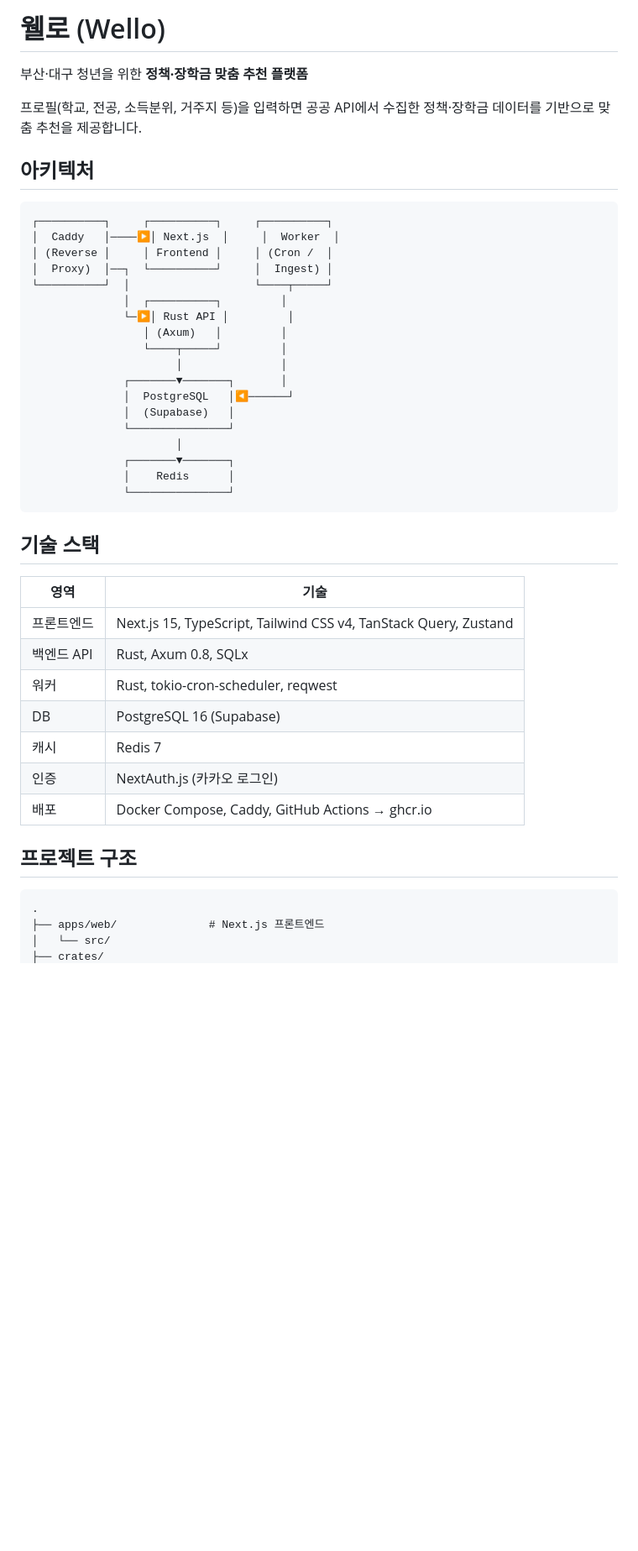
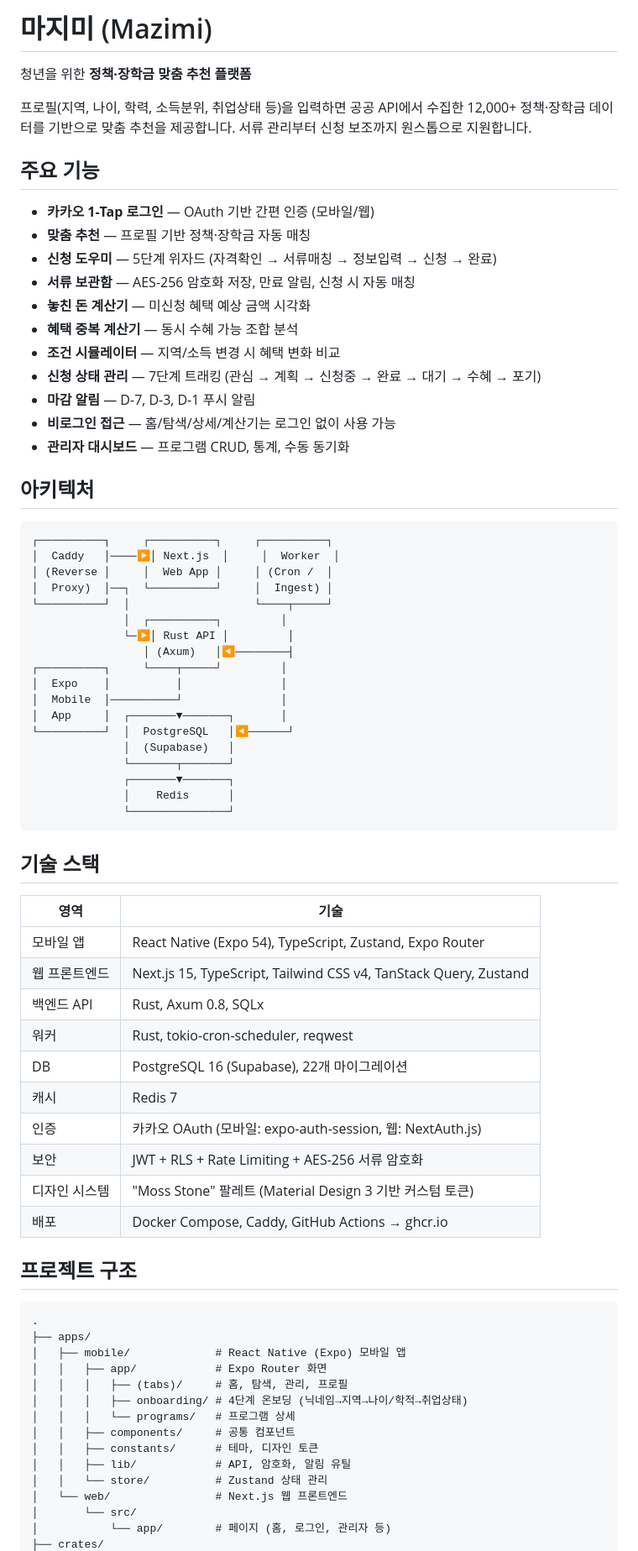
Before and after one commit to woominsung1116/mazimi, a Markdown page: README.md, the part around one of its changes. Shown at 84% size. Drawn GitHub-style; blank space fills up the shorter version.

````diff
--- a/README.md
+++ b/README.md
@@ -1,27 +1,41 @@
-# 웰로 (Wello)
+# 마지미 (Mazimi)
 
-부산·대구 청년을 위한 **정책·장학금 맞춤 추천 플랫폼**
+청년을 위한 **정책·장학금 맞춤 추천 플랫폼**
 
-프로필(학교, 전공, 소득분위, 거주지 등)을 입력하면 공공 API에서 수집한 정책·장학금 데이터를 기반으로 맞춤 추천을 제공합니다.
+프로필(지역, 나이, 학력, 소득분위, 취업상태 등)을 입력하면 공공 API에서 수집한 12,000+ 정책·장학금 데이터를 기반으로 맞춤 추천을 제공합니다. 서류 관리부터 신청 보조까지 원스톱으로 지원합니다.
+
+## 주요 기능
+
+- **카카오 1-Tap 로그인** — OAuth 기반 간편 인증 (모바일/웹)
+- **맞춤 추천** — 프로필 기반 정책·장학금 자동 매칭
+- **신청 도우미** — 5단계 위자드 (자격확인 → 서류매칭 → 정보입력 → 신청 → 완료)
+- **서류 보관함** — AES-256 암호화 저장, 만료 알림, 신청 시 자동 매칭
+- **놓친 돈 계산기** — 미신청 혜택 예상 금액 시각화
+- **혜택 중복 계산기** — 동시 수혜 가능 조합 분석
+- **조건 시뮬레이터** — 지역/소득 변경 시 혜택 변화 비교
+- **신청 상태 관리** — 7단계 트래킹 (관심 → 계획 → 신청중 → 완료 → 대기 → 수혜 → 포기)
+- **마감 알림** — D-7, D-3, D-1 푸시 알림
+- **비로그인 접근** — 홈/탐색/상세/계산기는 로그인 없이 사용 가능
+- **관리자 대시보드** — 프로그램 CRUD, 통계, 수동 동기화
 
 ## 아키텍처
 
 ```
 ┌──────────┐     ┌──────────┐     ┌──────────┐
 │  Caddy   │────▶│ Next.js  │     │  Worker  │
-│ (Reverse │     │ Frontend │     │ (Cron /  │
+│ (Reverse │     │  Web App │     │ (Cron /  │
 │  Proxy)  │──┐  └──────────┘     │  Ingest) │
 └──────────┘  │                   └────┬─────┘
               │  ┌──────────┐         │
               └─▶│ Rust API │         │
-                 │ (Axum)   │         │
-                 └────┬─────┘         │
-                      │               │
-              ┌───────▼───────┐       │
-              │  PostgreSQL   │◀──────┘
+                 │ (Axum)   │◀────────┤
+┌──────────┐     └────┬─────┘         │
+│  Expo    │          │               │
+│  Mobile  │──────────┘               │
+│  App     │  ┌───────▼───────┐       │
+└──────────┘  │  PostgreSQL   │◀──────┘
               │  (Supabase)   │
-              └───────────────┘
-                      │
+              └───────┬───────┘
               ┌───────▼───────┐
               │    Redis      │
               └───────────────┘
@@ -31,18 +45,32 @@
 
 | 영역 | 기술 |
 |------|------|
-| 프론트엔드 | Next.js 15, TypeScript, Tailwind CSS v4, TanStack Query, Zustand |
+| 모바일 앱 | React Native (Expo 54), TypeScript, Zustand, Expo Router |
+| 웹 프론트엔드 | Next.js 15, TypeScript, Tailwind CSS v4, TanStack Query, Zustand |
 | 백엔드 API | Rust, Axum 0.8, SQLx |
 | 워커 | Rust, tokio-cron-scheduler, reqwest |
-| DB | PostgreSQL 16 (Supabase) |
+| DB | PostgreSQL 16 (Supabase), 22개 마이그레이션 |
 | 캐시 | Redis 7 |
-| 인증 | NextAuth.js (카카오 로그인) |
+| 인증 | 카카오 OAuth (모바일: expo-auth-session, 웹: NextAuth.js) |
+| 보안 | JWT + RLS + Rate Limiting + AES-256 서류 암호화 |
+| 디자인 시스템 | "Moss Stone" 팔레트 (Material Design 3 기반 커스텀 토큰) |
 | 배포 | Docker Compose, Caddy, GitHub Actions → ghcr.io |
 
 ## 프로젝트 구조
 
 ```
 .
-├── apps/web/              # Next.js 프론트엔드
-│   └── src/
+├── apps/
+│   ├── mobile/             # React Native (Expo) 모바일 앱
+│   │   ├── app/            # Expo Router 화면
+│   │   │   ├── (tabs)/     # 홈, 탐색, 관리, 프로필
+│   │   │   ├── onboarding/ # 4단계 온보딩 (닉네임→지역→나이/학적→취업상태)
+│   │   │   └── programs/   # 프로그램 상세
+│   │   ├── components/     # 공통 컴포넌트
+│   │   ├── constants/      # 테마, 디자인 토큰
+│   │   ├── lib/            # API, 암호화, 알림 유틸
+│   │   └── store/          # Zustand 상태 관리
+│   └── web/                # Next.js 웹 프론트엔드
+│       └── src/
+│           └── app/        # 페이지 (홈, 로그인, 관리자 등)
 ├── crates/
````
Also changed, not shown: other parts of README.md (+44 -22 lines).
